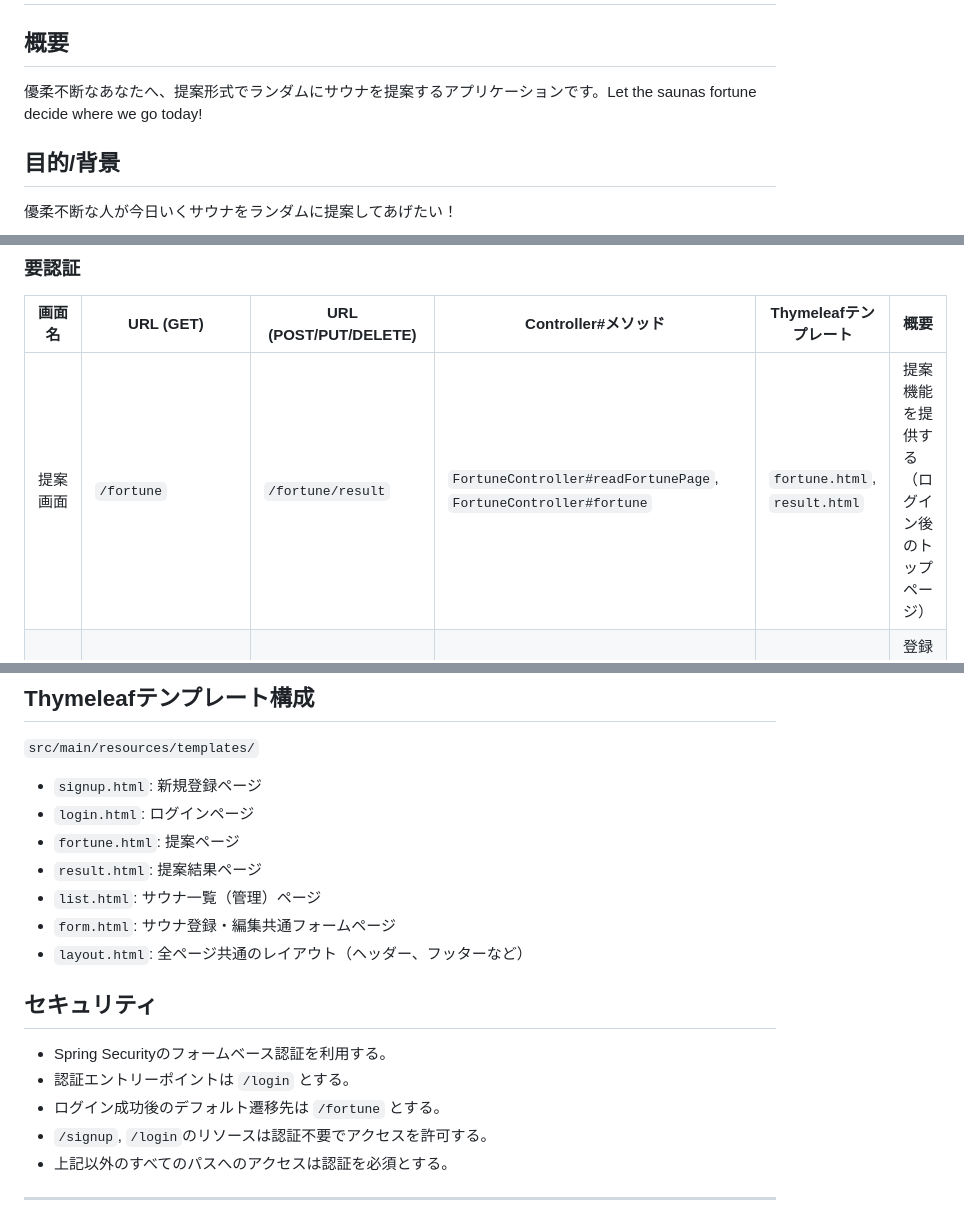
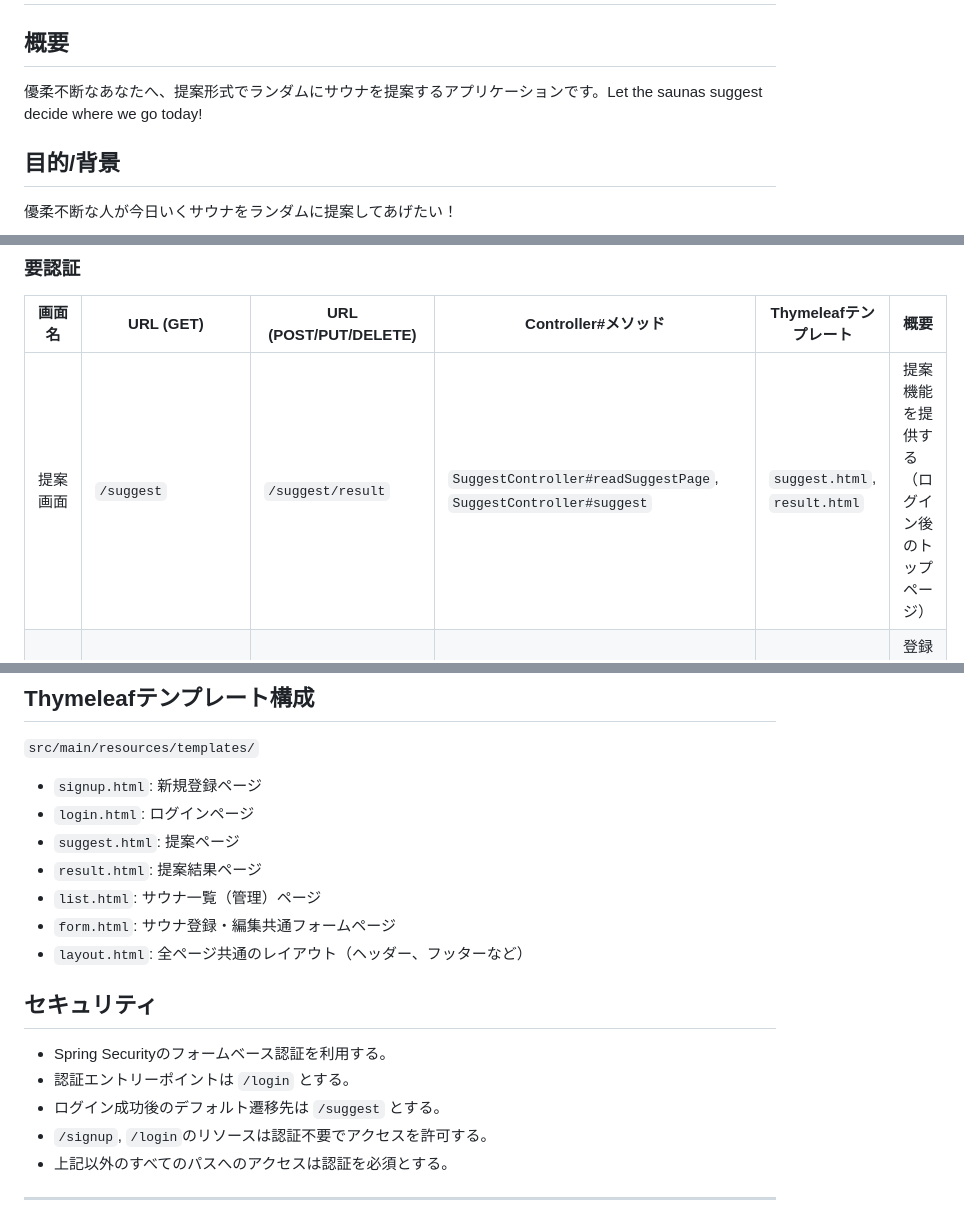
Before and after one commit to bata515/totonoi-compass, a Markdown page: README.md, 3 parts joined by grey strips. Drawn GitHub-style.

Commit message:
提案画面のURLをからに変更し、関連するドキュメントを更新

```diff
--- a/README.md
+++ b/README.md
@@ -1,6 +1,6 @@
 # Totonoi Compass
 ## 概要
-優柔不断なあなたへ、提案形式でランダムにサウナを提案するアプリケーションです。Let the saunas fortune decide where we go today!
+優柔不断なあなたへ、提案形式でランダムにサウナを提案するアプリケーションです。Let the saunas suggest decide where we go today!
 
 ## 目的/背景
 優柔不断な人が今日いくサウナをランダムに提案してあげたい！
@@ -76,7 +76,7 @@ Thymeleafをビューとして使用するクラシカルなWebアプリケー
 ### 要認証
 | 画面名         | URL (GET)                      | URL (POST/PUT/DELETE)                         | Controller#メソッド                                     | Thymeleafテンプレート        | 概要                                     |
 | -------------- | ------------------------------ | ---------------------------------- | ------------------------------------------------------------ | ---------------------------- | ---------------------------------------- |
-| 提案画面       | `/fortune`                     | `/fortune/result`                  | `FortuneController#readFortunePage`, `FortuneController#fortune`      | `fortune.html`, `result.html`| 提案機能を提供する（ログイン後のトップページ） |
+| 提案画面       | `/suggest`                     | `/suggest/result`                  | `SuggestController#readSuggestPage`, `SuggestController#suggest`      | `suggest.html`, `result.html`| 提案機能を提供する（ログイン後のトップページ） |
 | サウナ一覧（管理） | `/saunas`                | -                                  | `SaunasController#readSaunasPage`                                       | `list.html`            | 登録済みサウナの一覧表示と管理           |
 | サウナ登録画面   | `/saunas/new`            | `/saunas/create`             | `SaunasController#readCreateSaunaPage`, `SaunasController#createSauna`    | `form.html`            | 新規サウナを登録する                     |
 | サウナ編集画面   | `/saunas/{id}/edit`      | `/saunas/{id}/update`        | `SaunasController#readEditSaunaPage`, `SaunasController#updateSauna`   | `form.html`            | 既存のサウナ情報を更新する               |
@@ -86,7 +86,7 @@ Thymeleafをビューとして使用するクラシカルなWebアプリケー
 `src/main/resources/templates/`
 - `signup.html`: 新規登録ページ
 - `login.html`: ログインページ
-- `fortune.html`: 提案ページ
+- `suggest.html`: 提案ページ
 - `result.html`: 提案結果ページ
 - `list.html`: サウナ一覧（管理）ページ
 - `form.html`: サウナ登録・編集共通フォームページ
@@ -95,7 +95,7 @@ Thymeleafをビューとして使用するクラシカルなWebアプリケー
 ## セキュリティ
 - Spring Securityのフォームベース認証を利用する。
 - 認証エントリーポイントは `/login` とする。
-- ログイン成功後のデフォルト遷移先は `/fortune` とする。
+- ログイン成功後のデフォルト遷移先は `/suggest` とする。
 - `/signup`, `/login`のリソースは認証不要でアクセスを許可する。
 - 上記以外のすべてのパスへのアクセスは認証を必須とする。
 ---
```
